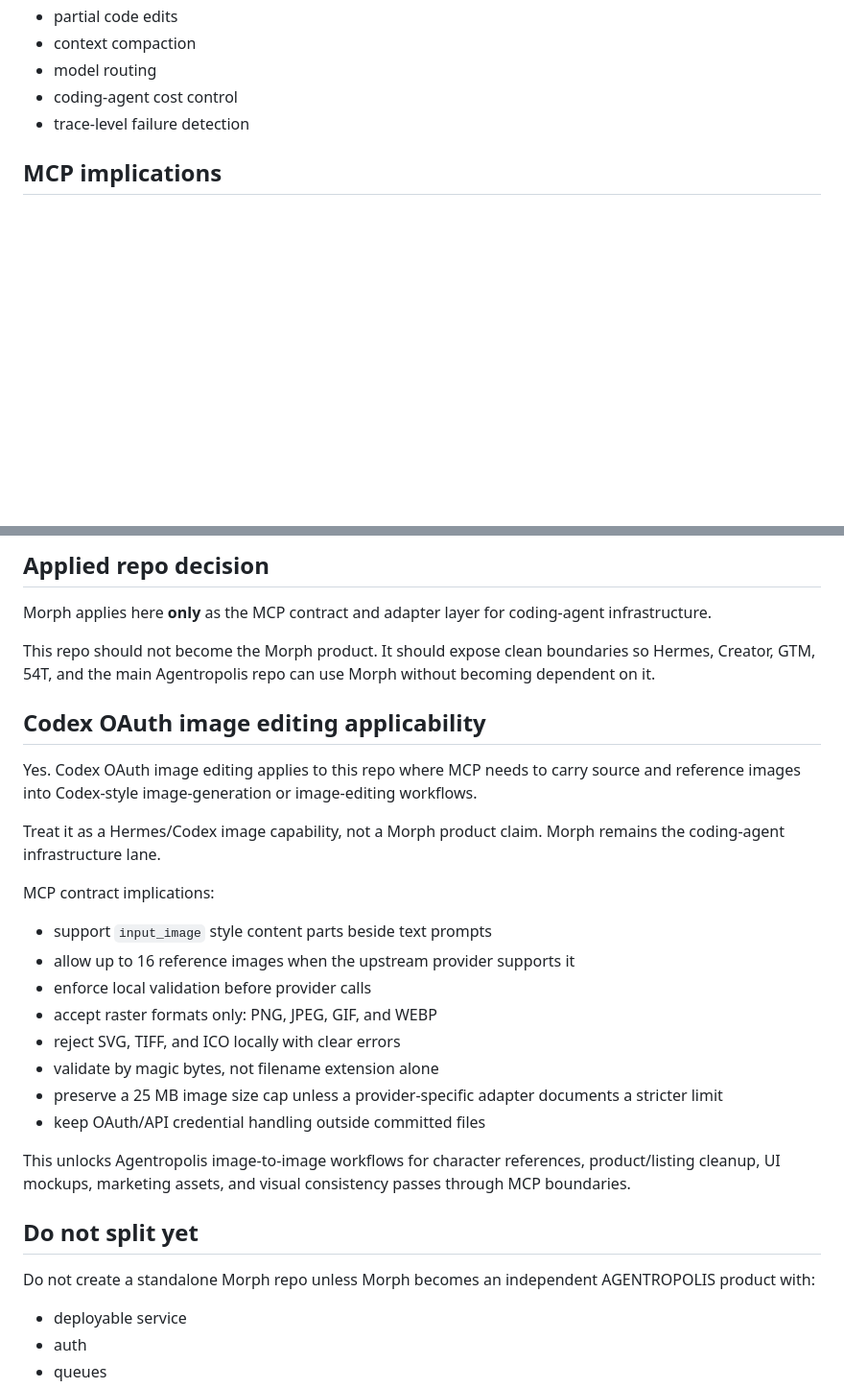
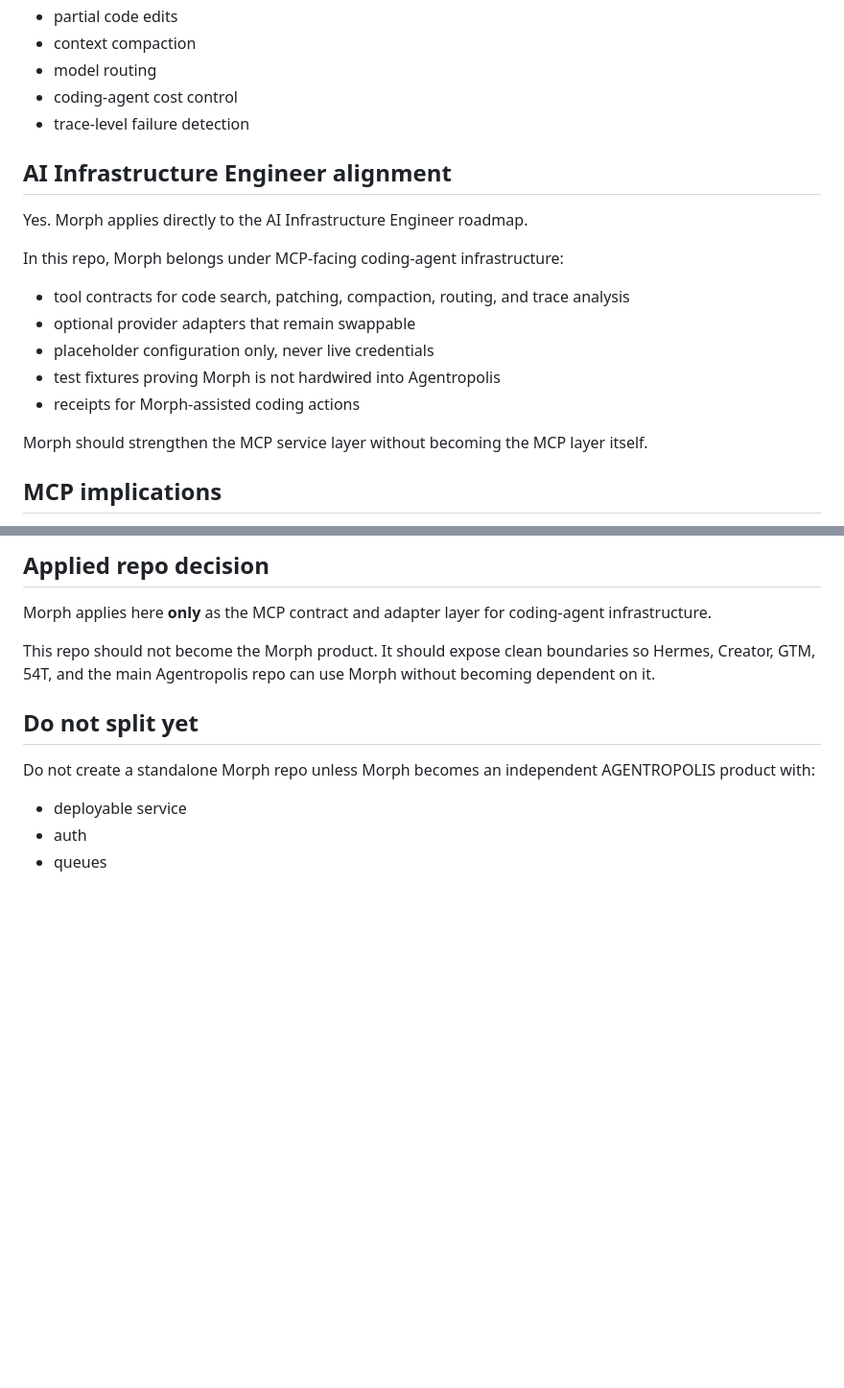
Before and after one commit to wiredchaos/AGENTROPOLIS-AGENT-MCP, a Markdown page: docs/morph-blog-intel.md, 2 parts joined by grey strips. Shown at 96% size. Rendered like a GitHub page; blank space fills up the shorter version.

Commit message:
Lock Morph as AI infrastructure lane

```diff
--- a/docs/morph-blog-intel.md
+++ b/docs/morph-blog-intel.md
@@ -22,6 +22,20 @@ Yes. Morph applies to AGENTROPOLIS where it improves agentic code work:
 - model routing
 - coding-agent cost control
 - trace-level failure detection
+
+## AI Infrastructure Engineer alignment
+
+Yes. Morph applies directly to the AI Infrastructure Engineer roadmap.
+
+In this repo, Morph belongs under MCP-facing coding-agent infrastructure:
+
+- tool contracts for code search, patching, compaction, routing, and trace analysis
+- optional provider adapters that remain swappable
+- placeholder configuration only, never live credentials
+- test fixtures proving Morph is not hardwired into Agentropolis
+- receipts for Morph-assisted coding actions
+
+Morph should strengthen the MCP service layer without becoming the MCP layer itself.
 
 ## MCP implications
 
@@ -49,25 +63,6 @@ Use this repo to define:
 Morph applies here **only** as the MCP contract and adapter layer for coding-agent infrastructure.
 
 This repo should not become the Morph product. It should expose clean boundaries so Hermes, Creator, GTM, 54T, and the main Agentropolis repo can use Morph without becoming dependent on it.
-
-## Codex OAuth image editing applicability
-
-Yes. Codex OAuth image editing applies to this repo where MCP needs to carry source and reference images into Codex-style image-generation or image-editing workflows.
-
-Treat it as a Hermes/Codex image capability, not a Morph product claim. Morph remains the coding-agent infrastructure lane.
-
-MCP contract implications:
-
-- support `input_image` style content parts beside text prompts
-- allow up to 16 reference images when the upstream provider supports it
-- enforce local validation before provider calls
-- accept raster formats only: PNG, JPEG, GIF, and WEBP
-- reject SVG, TIFF, and ICO locally with clear errors
-- validate by magic bytes, not filename extension alone
-- preserve a 25 MB image size cap unless a provider-specific adapter documents a stricter limit
-- keep OAuth/API credential handling outside committed files
-
-This unlocks Agentropolis image-to-image workflows for character references, product/listing cleanup, UI mockups, marketing assets, and visual consistency passes through MCP boundaries.
 
 ## Do not split yet
 
```
